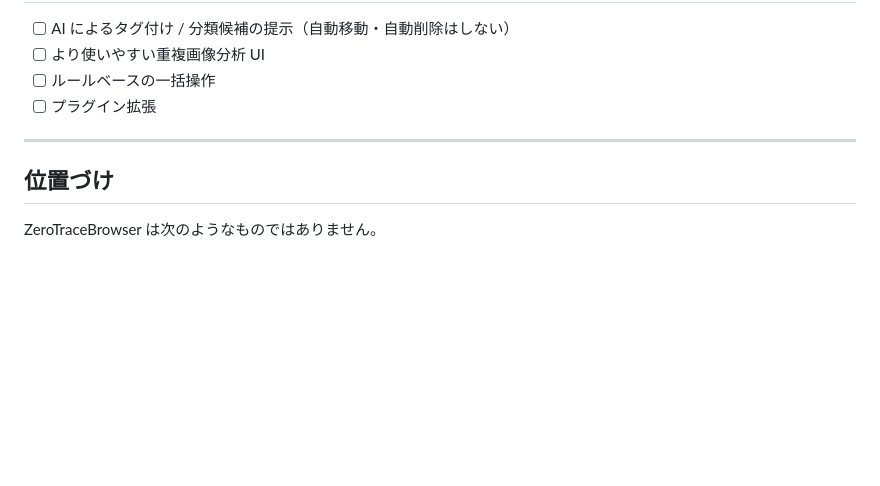
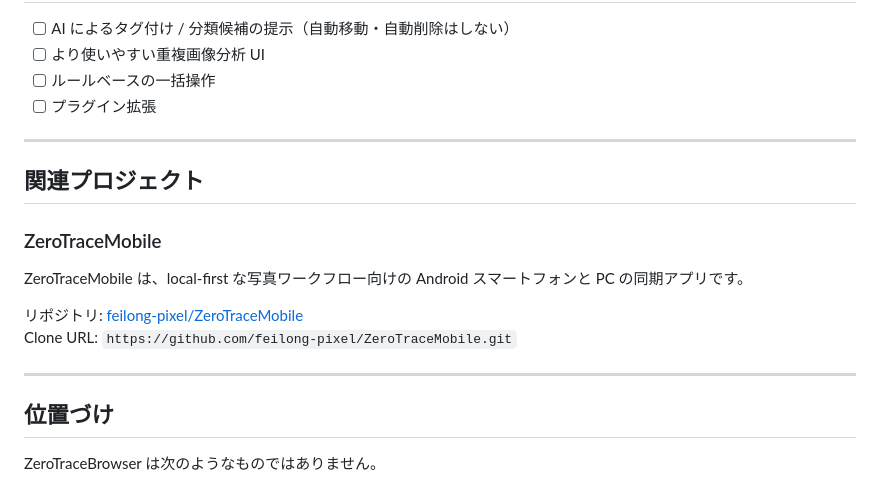
Before and after one commit to feilong-pixel/ZeroTraceBrowser, a Markdown page: README_ja.md, the part around the change. Rendered like a GitHub page; blank space fills up the shorter version.

Commit message:
Document ZeroTraceMobile companion app

```diff
--- a/README_ja.md
+++ b/README_ja.md
@@ -418,6 +418,17 @@ ZeroTraceBrowser は、各画像ルートに対応する実行時データを `d
 
 ---
 
+## 関連プロジェクト
+
+### ZeroTraceMobile
+
+ZeroTraceMobile は、local-first な写真ワークフロー向けの Android スマートフォンと PC の同期アプリです。
+
+リポジトリ: [feilong-pixel/ZeroTraceMobile](https://github.com/feilong-pixel/ZeroTraceMobile)
+Clone URL: `https://github.com/feilong-pixel/ZeroTraceMobile.git`
+
+---
+
 ## 位置づけ
 
 ZeroTraceBrowser は次のようなものではありません。
```
Also changed, not shown: README.md (+11 -0 lines), README_zh.md (+11 -0 lines).
